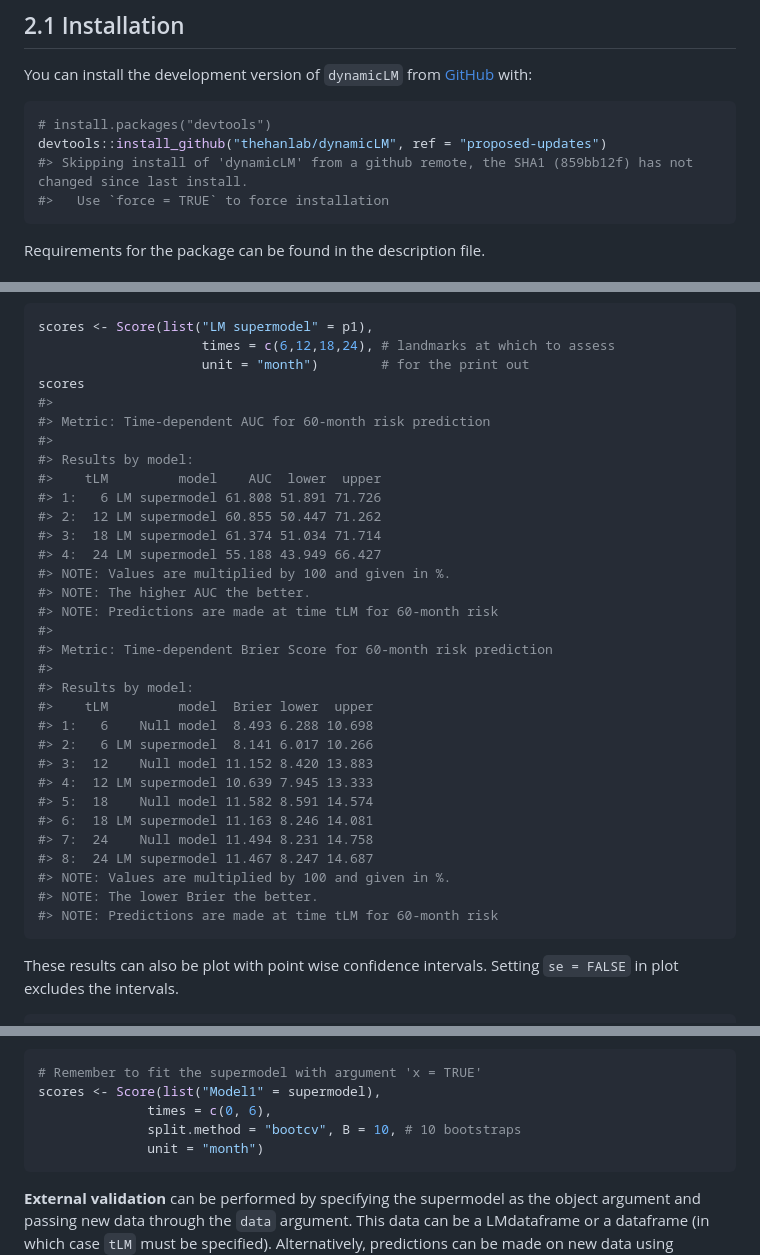
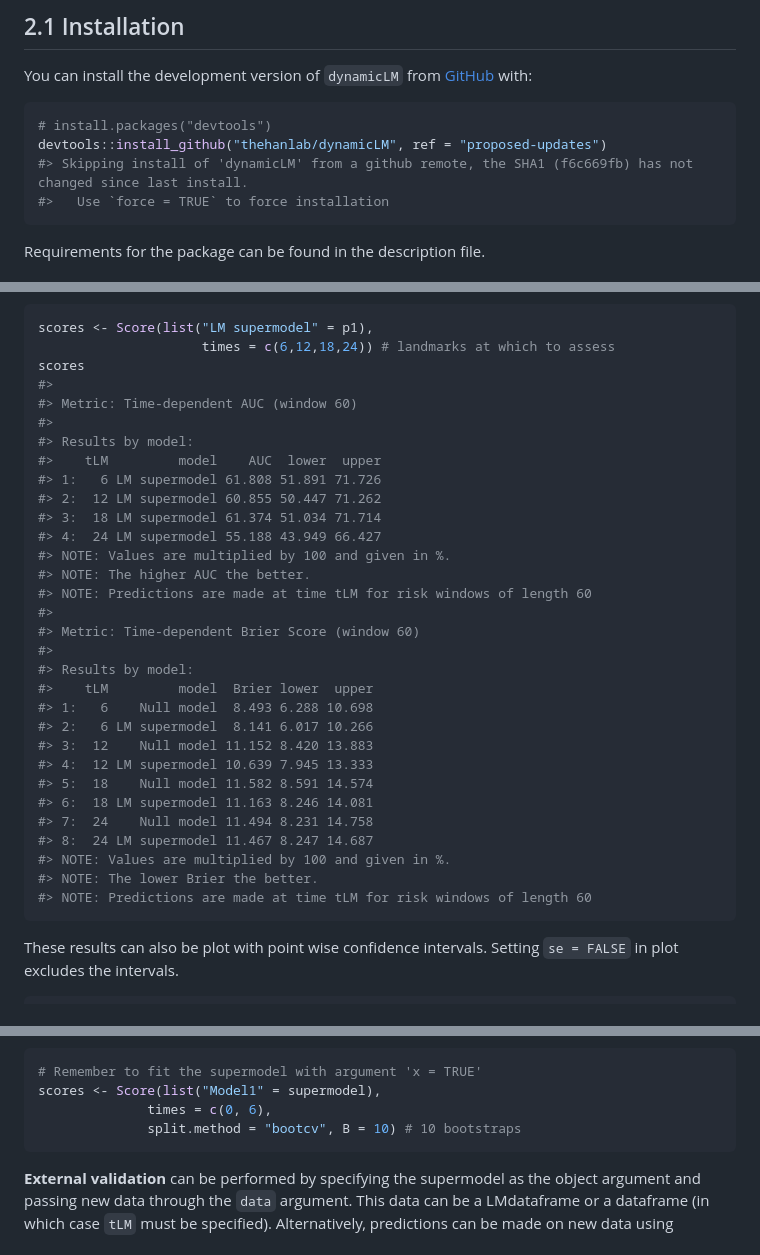
Before and after one commit to thehanlab/dynamicLM, a Markdown page: README.md, 3 parts joined by grey strips. Rendered like a GitHub page.

````diff
--- a/README.md
+++ b/README.md
@@ -77,7 +77,7 @@ You can install the development version of `dynamicLM` from
 ``` r
 # install.packages("devtools")
 devtools::install_github("thehanlab/dynamicLM", ref = "proposed-updates")
-#> Skipping install of 'dynamicLM' from a github remote, the SHA1 (859bb12f) has not changed since last install.
+#> Skipping install of 'dynamicLM' from a github remote, the SHA1 (f6c669fb) has not changed since last install.
 #>   Use `force = TRUE` to force installation
 ```
 
@@ -481,11 +480,10 @@ Brier score (BSt).
 
 ``` r
 scores <- Score(list("LM supermodel" = p1),
-                     times = c(6,12,18,24), # landmarks at which to assess
-                     unit = "month")        # for the print out
+                     times = c(6,12,18,24)) # landmarks at which to assess
 scores
 #>
-#> Metric: Time-dependent AUC for 60-month risk prediction
+#> Metric: Time-dependent AUC (window 60)
 #>
 #> Results by model:
 #>    tLM         model    AUC  lower  upper
@@ -495,9 +493,9 @@ scores
 #> 4:  24 LM supermodel 55.188 43.949 66.427
 #> NOTE: Values are multiplied by 100 and given in %.
 #> NOTE: The higher AUC the better.
-#> NOTE: Predictions are made at time tLM for 60-month risk
+#> NOTE: Predictions are made at time tLM for risk windows of length 60
 #>
-#> Metric: Time-dependent Brier Score for 60-month risk prediction
+#> Metric: Time-dependent Brier Score (window 60)
 #>
 #> Results by model:
 #>    tLM         model  Brier lower  upper
@@ -511,7 +509,7 @@ scores
 #> 8:  24 LM supermodel 11.467 8.247 14.687
 #> NOTE: Values are multiplied by 100 and given in %.
 #> NOTE: The lower Brier the better.
-#> NOTE: Predictions are made at time tLM for 60-month risk
+#> NOTE: Predictions are made at time tLM for risk windows of length 60
 ```
 
 These results can also be plot with point wise confidence intervals.
@@ -534,8 +532,7 @@ however many bootstrap replications are desired). Note that the argument
 # Remember to fit the supermodel with argument 'x = TRUE'
 scores <- Score(list("Model1" = supermodel),
               times = c(0, 6),
-              split.method = "bootcv", B = 10, # 10 bootstraps
-              unit = "month")
+              split.method = "bootcv", B = 10) # 10 bootstraps
 ```
 
 **External validation** can be performed by specifying the supermodel as
````
Also changed, not shown: other parts of README.md (+3 -4 lines), man/figures/README-plotRisk-1.png, 2 other files.
